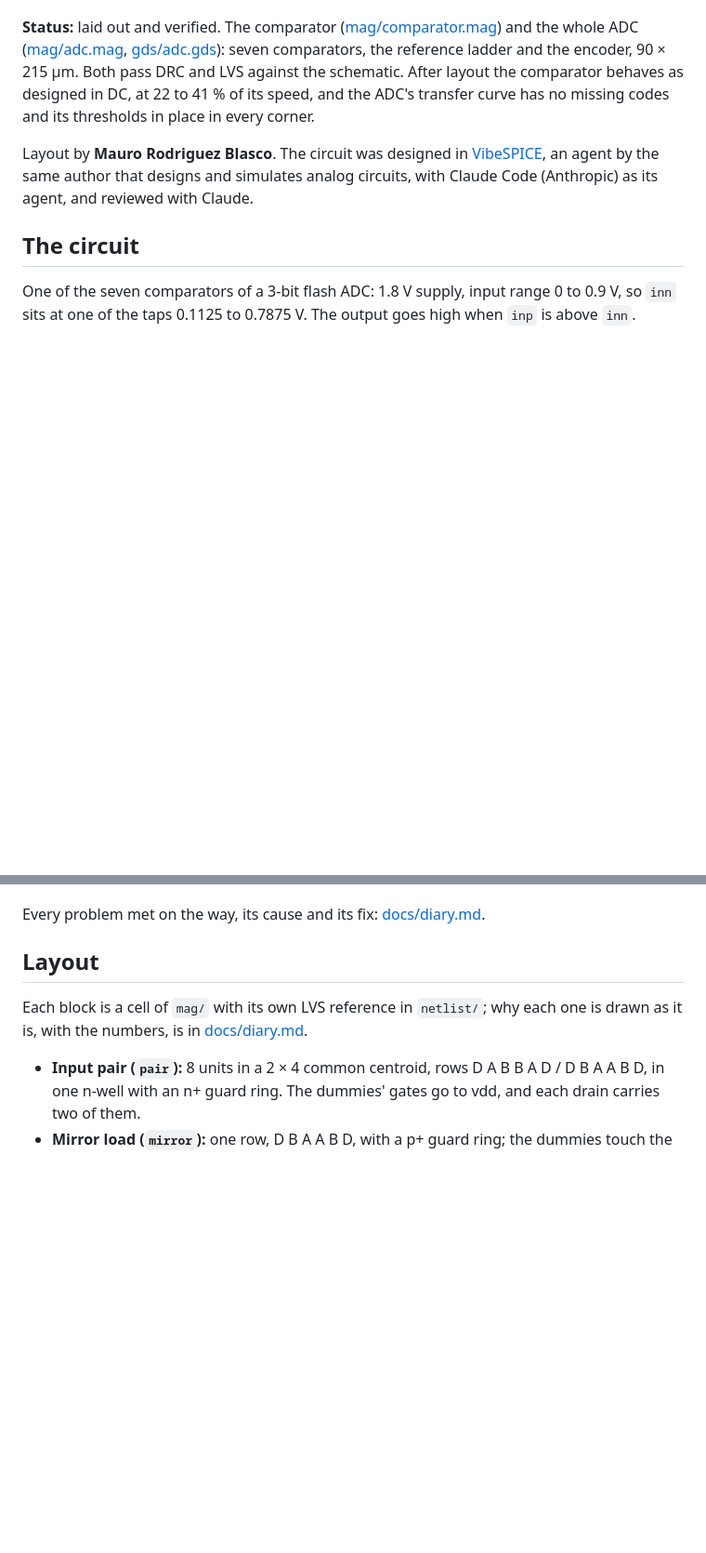
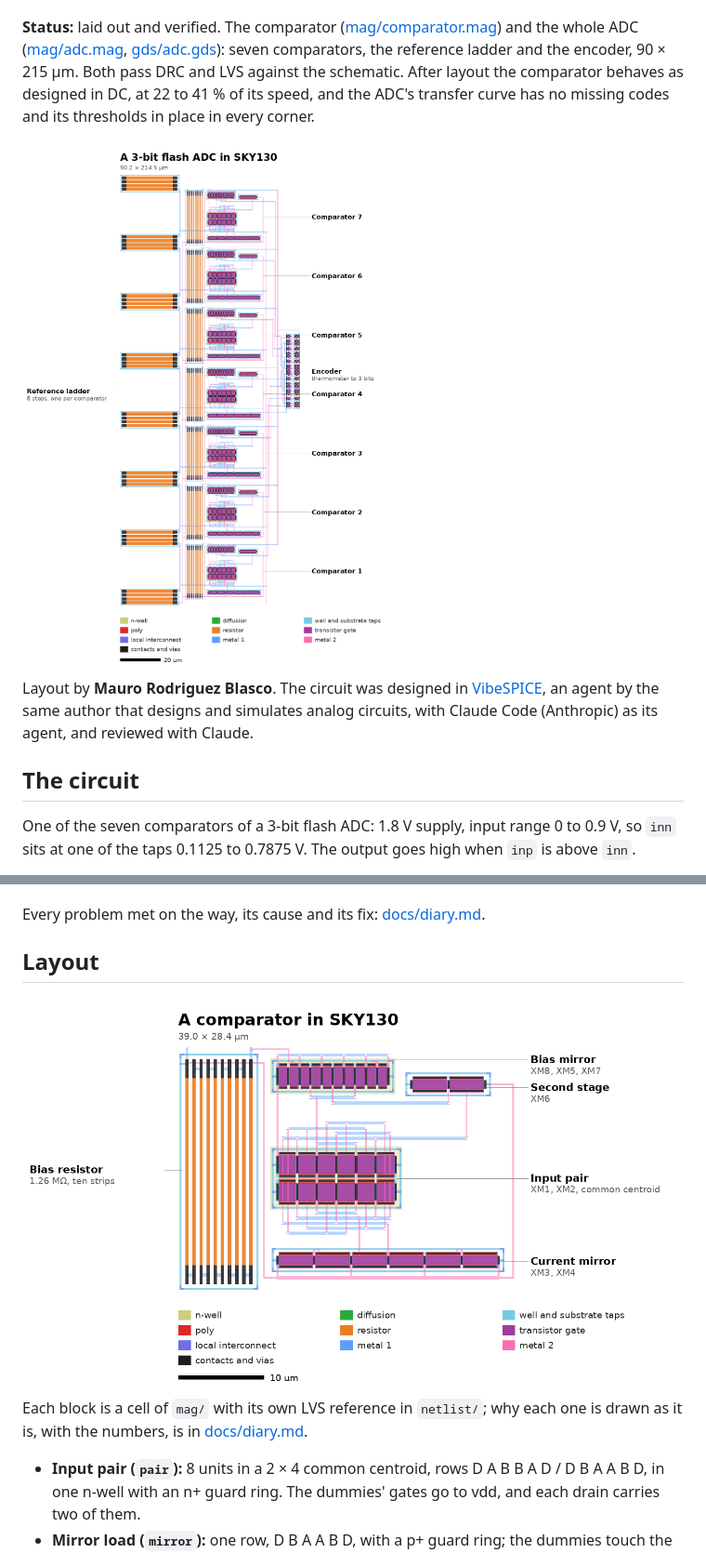
Before and after one commit to mauro-hw/sky130-flash-adc-layout, a Markdown page: README.md, 2 parts joined by grey strips. Shown at 93% size. GitHub-like rendering; pictures changed too: docs/images/adc.png (added), docs/images/comparator.png (added); blank space fills up the shorter version.

```diff
--- a/README.md
+++ b/README.md
@@ -10,6 +10,8 @@ and the whole ADC ([mag/adc.mag](mag/adc.mag), [gds/adc.gds](gds/adc.gds)): seve
 the reference ladder and the encoder, 90 × 215 µm. Both pass DRC and LVS against the schematic.
 After layout the comparator behaves as designed in DC, at 22 to 41 % of its speed, and the
 ADC's transfer curve has no missing codes and its thresholds in place in every corner.
+
+![The 3-bit flash ADC: the reference ladder, seven comparators and the encoder](docs/images/adc.png)
 
 Layout by **Mauro Rodriguez Blasco**. The circuit was designed in
 [VibeSPICE](https://github.com/mauro-hw/vibespice), an agent by the same author that designs
@@ -134,6 +136,8 @@ Every problem met on the way, its cause and its fix: [docs/diary.md](docs/diary.
 
 ## Layout
 
+![One comparator: the bias resistor, the bias mirror and the second stage, the input pair and the current mirror](docs/images/comparator.png)
+
 Each block is a cell of `mag/` with its own LVS reference in `netlist/`; why each one is drawn
 as it is, with the numbers, is in [docs/diary.md](docs/diary.md).
 
```
Also changed, not shown: other parts of README.md (+1 -0 lines), 1 other file.
